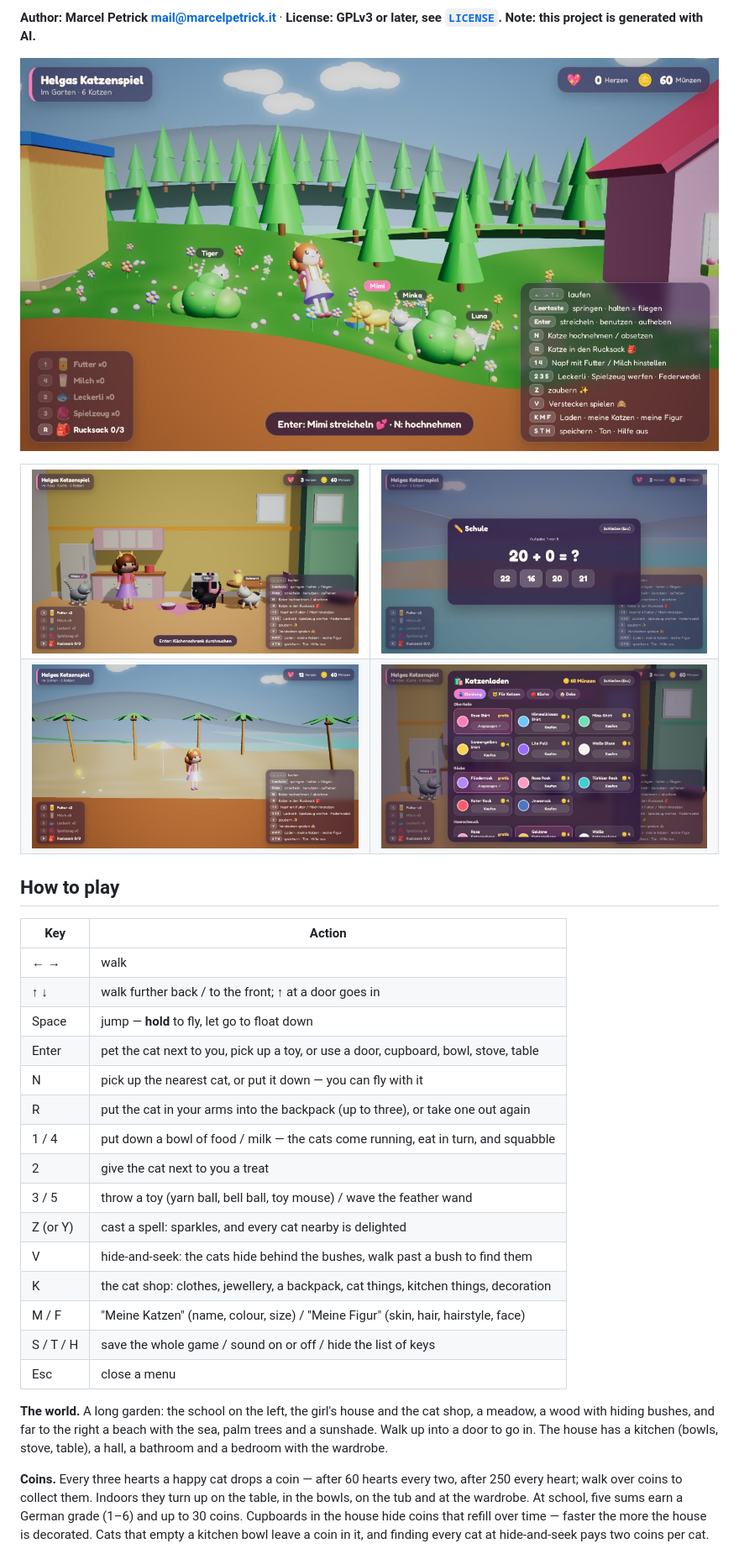
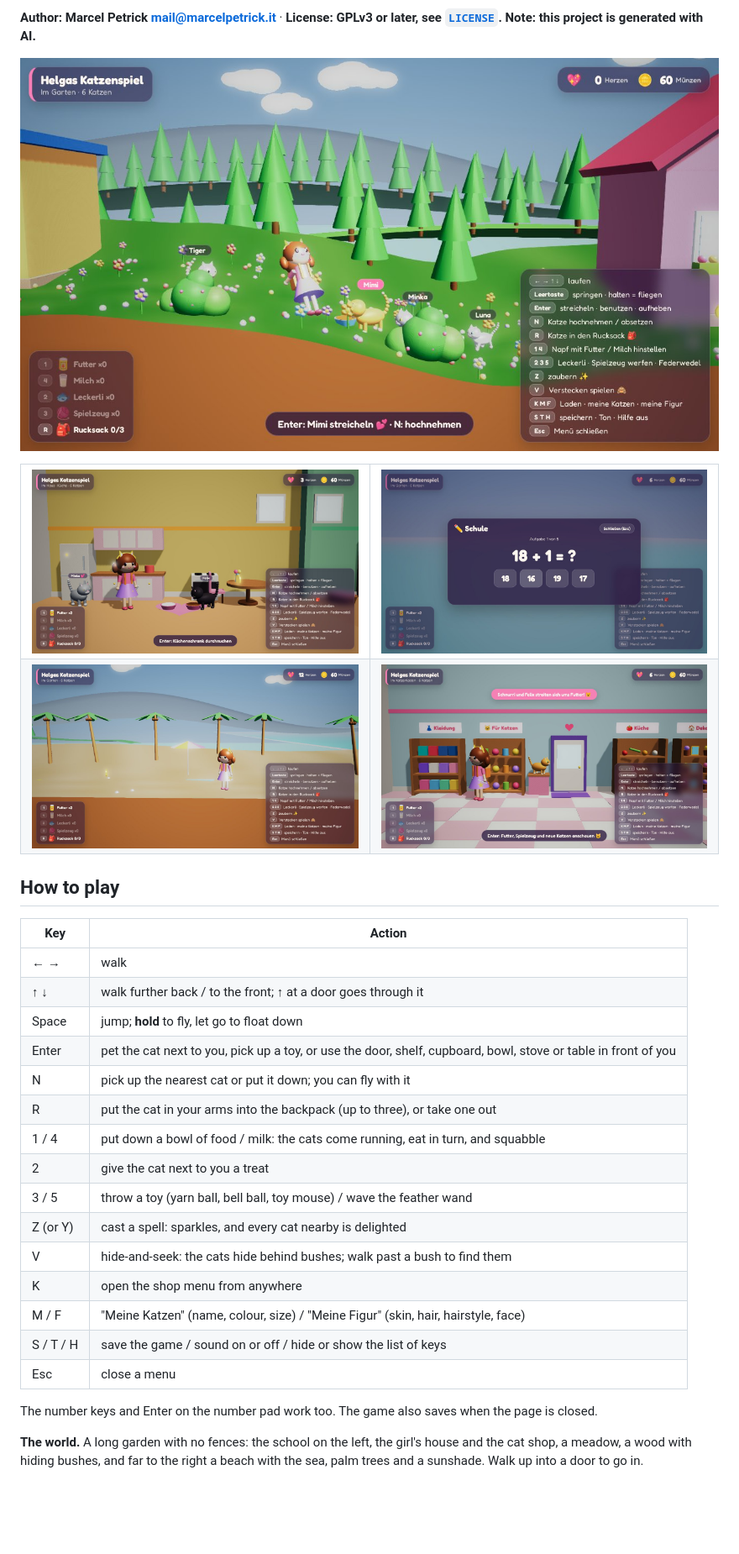
Before and after one commit to marcelpetrick/HelgasKatzenspiel, a Markdown page: README.md, the part around the change printed below. Shown: that part at 84% size. Rendered like a GitHub page; pictures changed too: docs/screenshots/beach.jpg, docs/screenshots/house.jpg, docs/screenshots/play.jpg; blank space fills up the shorter version.

Commit message:
docs: complete README (walk-in shop, trousers, drinks, ports), AGENTS.md layout; new screenshots

```diff
--- a/README.md
+++ b/README.md
@@ -45,33 +45,27 @@ It is designed together with Helga, who decides what goes in; her wishes are col
 
 ## How to play
 
-| Key       | Action                                                                               |
-| --------- | ------------------------------------------------------------------------------------ |
-| ← →       | walk                                                                                 |
-| ↑ ↓       | walk further back / to the front; ↑ at a door goes in                                |
-| Space     | jump — **hold** to fly, let go to float down                                         |
-| Enter     | pet the cat next to you, pick up a toy, or use a door, cupboard, bowl, stove, table  |
-| N         | pick up the nearest cat, or put it down — you can fly with it                        |
-| R         | put the cat in your arms into the backpack (up to three), or take one out again      |
-| 1 / 4     | put down a bowl of food / milk — the cats come running, eat in turn, and squabble    |
-| 2         | give the cat next to you a treat                                                     |
-| 3 / 5     | throw a toy (yarn ball, bell ball, toy mouse) / wave the feather wand                |
-| Z (or Y)  | cast a spell: sparkles, and every cat nearby is delighted                            |
-| V         | hide-and-seek: the cats hide behind the bushes, walk past a bush to find them        |
-| K         | the cat shop: clothes, jewellery, a backpack, cat things, kitchen things, decoration |
-| M / F     | "Meine Katzen" (name, colour, size) / "Meine Figur" (skin, hair, hairstyle, face)    |
-| S / T / H | save the whole game / sound on or off / hide the list of keys                        |
-| Esc       | close a menu                                                                         |
+| Key       | Action                                                                                                         |
+| --------- | -------------------------------------------------------------------------------------------------------------- |
+| ← →       | walk                                                                                                           |
+| ↑ ↓       | walk further back / to the front; ↑ at a door goes through it                                                  |
+| Space     | jump; **hold** to fly, let go to float down                                                                    |
+| Enter     | pet the cat next to you, pick up a toy, or use the door, shelf, cupboard, bowl, stove or table in front of you |
+| N         | pick up the nearest cat or put it down; you can fly with it                                                    |
+| R         | put the cat in your arms into the backpack (up to three), or take one out                                      |
+| 1 / 4     | put down a bowl of food / milk: the cats come running, eat in turn, and squabble                               |
+| 2         | give the cat next to you a treat                                                                               |
+| 3 / 5     | throw a toy (yarn ball, bell ball, toy mouse) / wave the feather wand                                          |
+| Z (or Y)  | cast a spell: sparkles, and every cat nearby is delighted                                                      |
+| V         | hide-and-seek: the cats hide behind bushes; walk past a bush to find them                                      |
+| K         | open the shop menu from anywhere                                                                               |
+| M / F     | "Meine Katzen" (name, colour, size) / "Meine Figur" (skin, hair, hairstyle, face)                              |
+| S / T / H | save the game / sound on or off / hide or show the list of keys                                                |
+| Esc       | close a menu                                                                                                   |
 
-**The world.** A long garden: the school on the left, the girl's house and the cat shop, a meadow,
-a wood with hiding bushes, and far to the right a beach with the sea, palm trees and a sunshade.
-Walk up into a door to go in. The house has a kitchen (bowls, stove, table), a hall, a bathroom and
-a bedroom with the wardrobe.
+The number keys and Enter on the number pad work too. The game also saves when the page is closed.
 
-**Coins.** Every three hearts a happy cat drops a coin — after 60 hearts every two, after 250 every
-heart; walk over coins to collect them. Indoors they turn up on the table, in the bowls, on the tub and
-at the wardrobe. At school,
-five sums earn a German grade (1–6) and up to 30 coins. Cupboards in the house hide coins that refill
-over time — faster the more the house is decorated. Cats that empty a kitchen bowl leave a coin in
-it, and finding every cat at hide-and-seek pays two coins per cat.
+**The world.** A long garden with no fences: the school on the left, the girl's house and the cat
+shop, a meadow, a wood with hiding bushes, and far to the right a beach with the sea, palm trees and
+a sunshade. Walk up into a door to go in.
 
```
Also changed, not shown: other parts of README.md (+30 -12 lines), AGENTS.md (+6 -4 lines), docs/screenshots/title.jpg, 3 other files.
